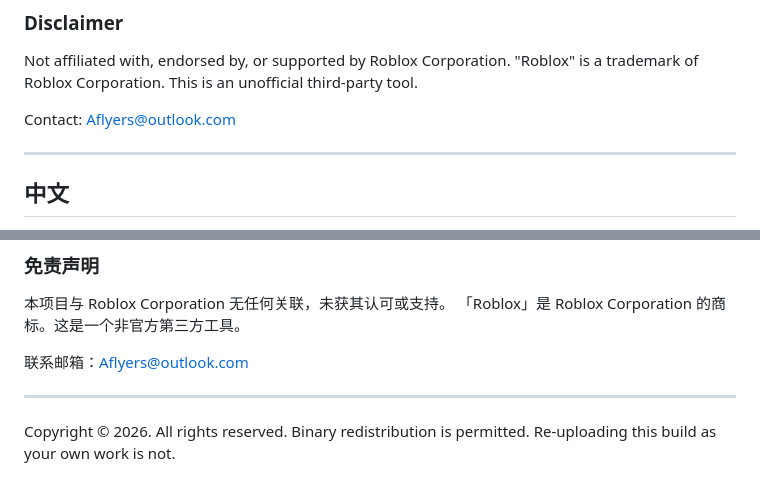
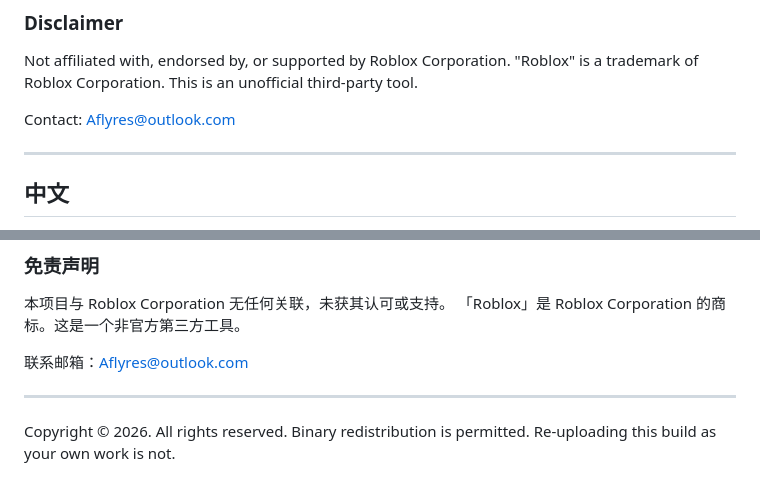
Before and after one commit to Lwithlll/roblox-cache-cleaner, a Markdown page: README.md, 2 parts joined by grey strips. GitHub-like rendering.

Commit message:
Fix contact email address

```diff
--- a/README.md
+++ b/README.md
@@ -98,7 +98,7 @@ Not affiliated with, endorsed by, or supported by Roblox Corporation.
 "Roblox" is a trademark of Roblox Corporation. This is an unofficial third-party
 tool.
 
-Contact: Aflyers@outlook.com
+Contact: Aflyres@outlook.com
 
 ---
 
@@ -177,7 +177,7 @@ Windows Defender、火绒、360 等可能报毒。
 本项目与 Roblox Corporation 无任何关联，未获其认可或支持。
 「Roblox」是 Roblox Corporation 的商标。这是一个非官方第三方工具。
 
-联系邮箱：Aflyers@outlook.com
+联系邮箱：Aflyres@outlook.com
 
 ---
 
```
